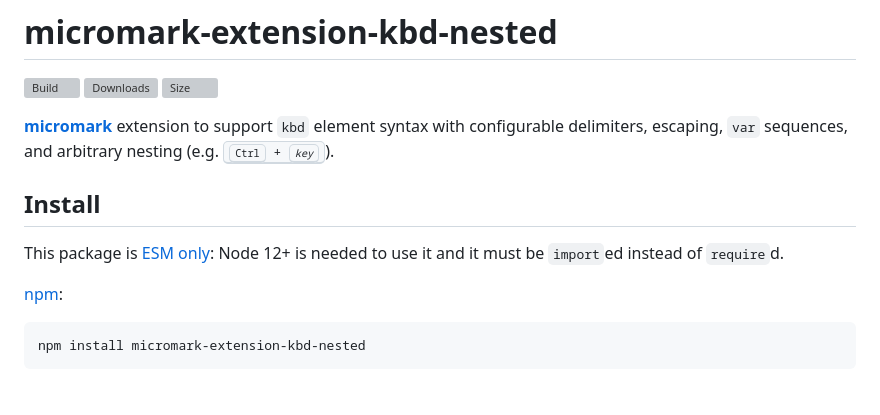
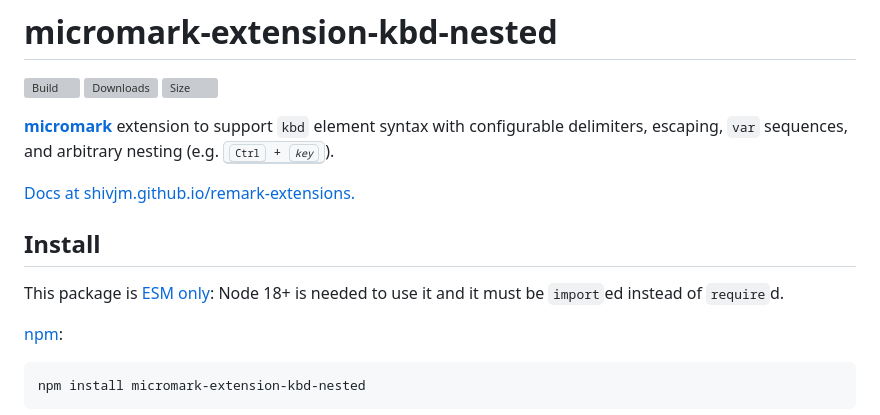
Before and after one commit to shivjm/remark-extensions, a Markdown page: packages/micromark-extension-kbd-nested/README.md, the part around the change. GitHub-like rendering; blank space fills up the shorter version; grey boxes are pictures that could not be loaded.

Commit message:
docs(micromark-extension-kbd-nested): add link to docs and update Node.js version

```diff
--- a/packages/micromark-extension-kbd-nested/README.md
+++ b/packages/micromark-extension-kbd-nested/README.md
@@ -8,10 +8,12 @@
 configurable delimiters, escaping, `var` sequences, and arbitrary
 nesting (e.g. <kbd><kbd>Ctrl</kbd> + <kbd><var>key</var></kbd></kbd>).
 
+[Docs at shivjm.github.io/remark-extensions.](https://shivjm.github.io/remark-extensions/modules/micromark_extension_kbd_nested.html)
+
 ## Install
 
 This package is [ESM only](https://gist.github.com/sindresorhus/a39789f98801d908bbc7ff3ecc99d99c):
-Node 12+ is needed to use it and it must be `import`ed instead of `require`d.
+Node 18+ is needed to use it and it must be `import`ed instead of `require`d.
 
 [npm][]:
 
```
